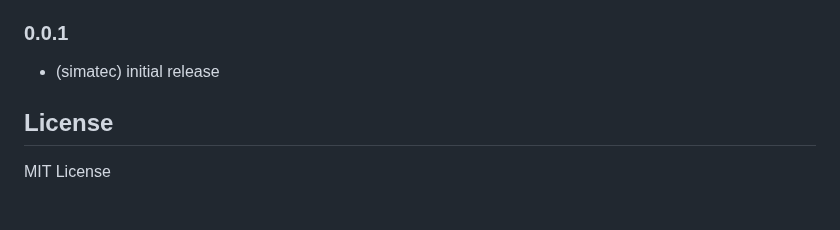
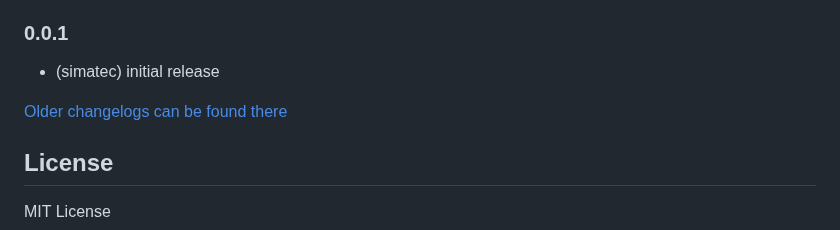
Before and after one commit to simatec/ioBroker.uv-protect, a Markdown page: README.md, the part around the change. GitHub-like rendering; blank space fills up the shorter version.

Commit message:
Update from template: S6020-addChangelogOld

```diff
--- a/README.md
+++ b/README.md
@@ -169,6 +169,8 @@ When the adapter crashes or an other Code error happens, this error message that
 ### 0.0.1
 * (simatec) initial release
 
+[Older changelogs can be found there](CHANGELOG_OLD.md)
+
 ## License
 MIT License
 
```
